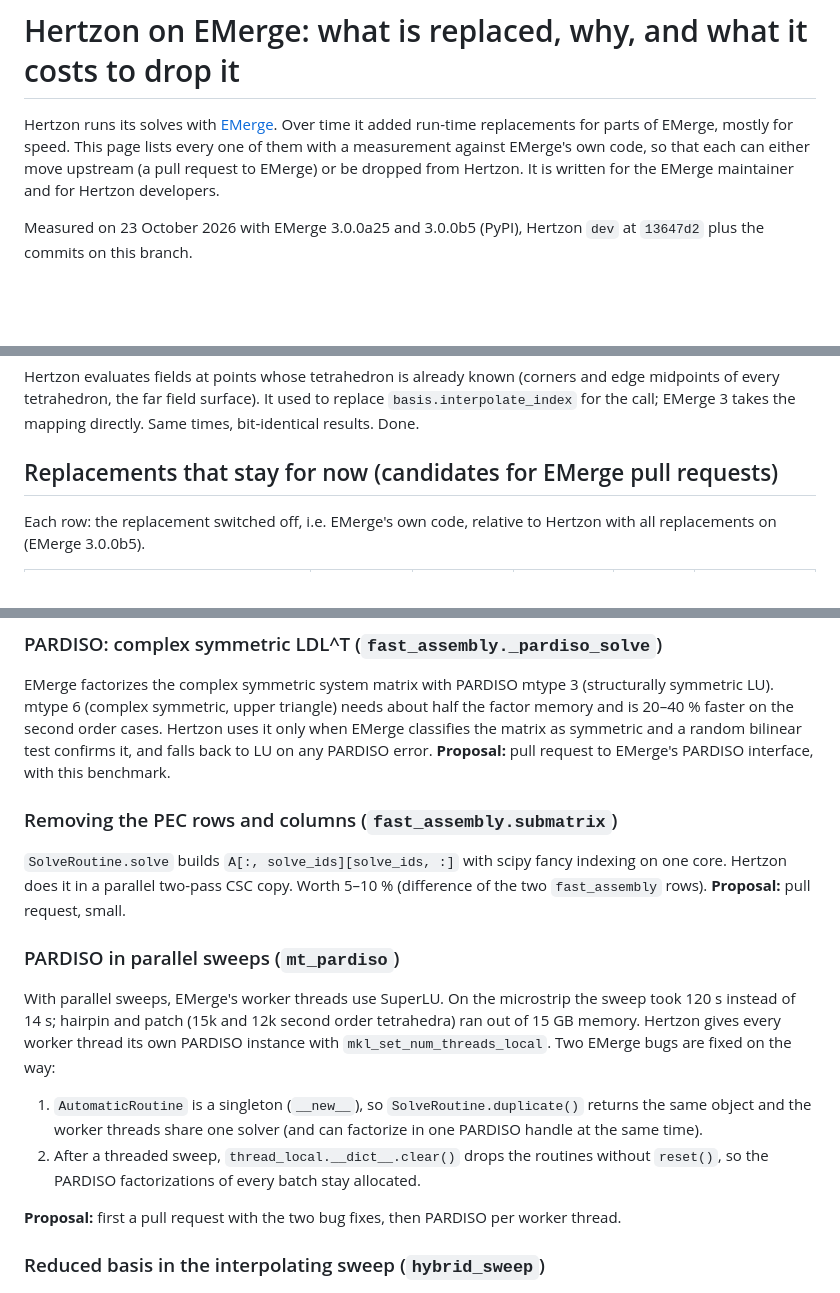
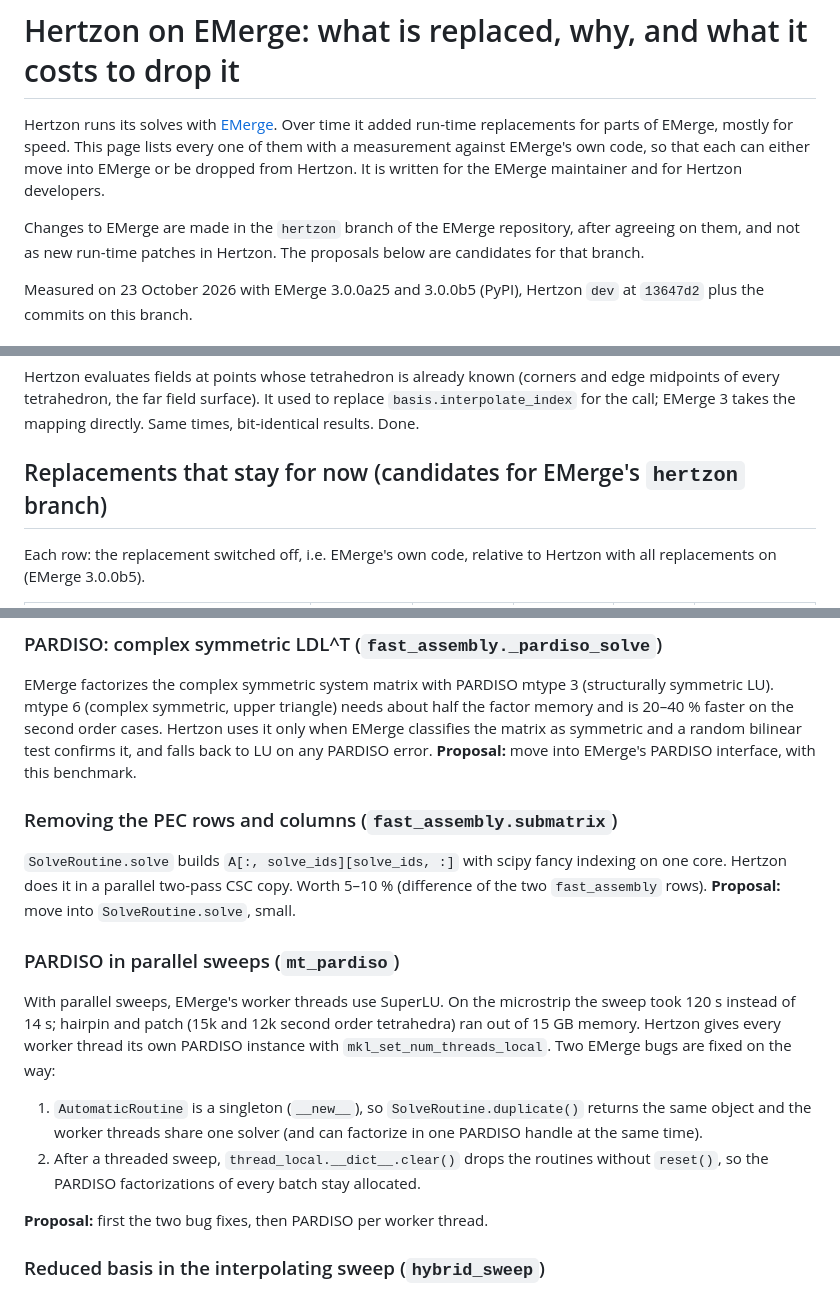
Before and after one commit to SanjeevKur/Hertzon, a Markdown page: docs/EMERGE_INTEGRATION.md, 3 parts joined by grey strips. GitHub-like rendering; blank space fills up the shorter version.

Commit message:
EMERGE_INTEGRATION.md: EMerge changes go to its hertzon branch
Co-Authored-By: Claude Opus 5.5 (1M context) <noreply@anthropic.com>
Claude-Session: https://claude.ai/code/session_01MsoBR4RqWLZRM63rZ45B7p

```diff
--- a/docs/EMERGE_INTEGRATION.md
+++ b/docs/EMERGE_INTEGRATION.md
@@ -2,8 +2,11 @@
 
 Hertzon runs its solves with [EMerge](https://github.com/FennisRobert/EMerge). Over time it added
 run-time replacements for parts of EMerge, mostly for speed. This page lists every one of them with
-a measurement against EMerge's own code, so that each can either move upstream (a pull request to
-EMerge) or be dropped from Hertzon. It is written for the EMerge maintainer and for Hertzon developers.
+a measurement against EMerge's own code, so that each can either move into EMerge or be dropped from
+Hertzon. It is written for the EMerge maintainer and for Hertzon developers.
+
+Changes to EMerge are made in the `hertzon` branch of the EMerge repository, after agreeing on them, and not
+as new run-time patches in Hertzon. The proposals below are candidates for that branch.
 
 Measured on 23 October 2026 with EMerge 3.0.0a25 and 3.0.0b5 (PyPI), Hertzon `dev` at `13647d2` plus
 the commits on this branch.
@@ -54,7 +57,7 @@ Hertzon evaluates fields at points whose tetrahedron is already known (corners a
 tetrahedron, the far field surface). It used to replace `basis.interpolate_index` for the call; EMerge 3
 takes the mapping directly. Same times, bit-identical results. Done.
 
-## Replacements that stay for now (candidates for EMerge pull requests)
+## Replacements that stay for now (candidates for EMerge's `hertzon` branch)
 
 Each row: the replacement switched off, i.e. EMerge's own code, relative to Hertzon with all replacements
 on (EMerge 3.0.0b5).
@@ -74,13 +77,13 @@ EMerge factorizes the complex symmetric system matrix with PARDISO mtype 3 (stru
 mtype 6 (complex symmetric, upper triangle) needs about half the factor memory and is 20–40 % faster on the
 second order cases. Hertzon uses it only when EMerge classifies the matrix as symmetric and a random
 bilinear test confirms it, and falls back to LU on any PARDISO error.
-**Proposal:** pull request to EMerge's PARDISO interface, with this benchmark.
+**Proposal:** move into EMerge's PARDISO interface, with this benchmark.
 
 ### Removing the PEC rows and columns (`fast_assembly.submatrix`)
 
 `SolveRoutine.solve` builds `A[:, solve_ids][solve_ids, :]` with scipy fancy indexing on one core. Hertzon
 does it in a parallel two-pass CSC copy. Worth 5–10 % (difference of the two `fast_assembly` rows).
-**Proposal:** pull request, small.
+**Proposal:** move into `SolveRoutine.solve`, small.
 
 ### PARDISO in parallel sweeps (`mt_pardiso`)
 
@@ -94,7 +97,7 @@ way:
 2. After a threaded sweep, `thread_local.__dict__.clear()` drops the routines without `reset()`, so the
    PARDISO factorizations of every batch stay allocated.
 
-**Proposal:** first a pull request with the two bug fixes, then PARDISO per worker thread.
+**Proposal:** first the two bug fixes, then PARDISO per worker thread.
 
 ### Reduced basis in the interpolating sweep (`hybrid_sweep`)
 
```
Also changed, not shown: other parts of docs/EMERGE_INTEGRATION.md (+1 -1 lines).
